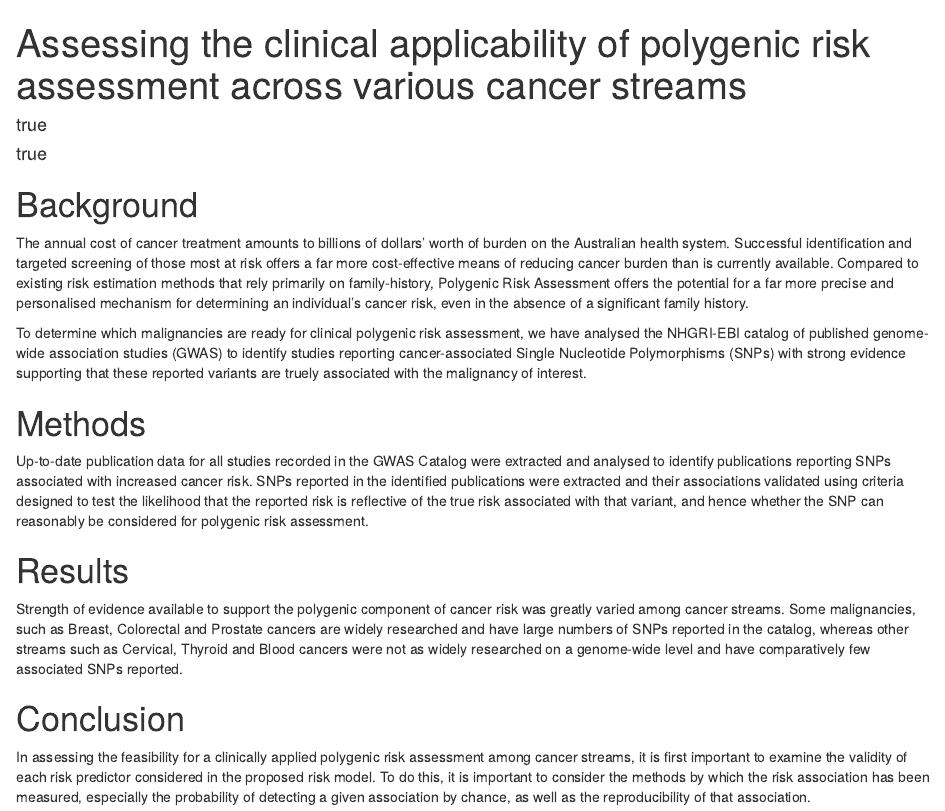
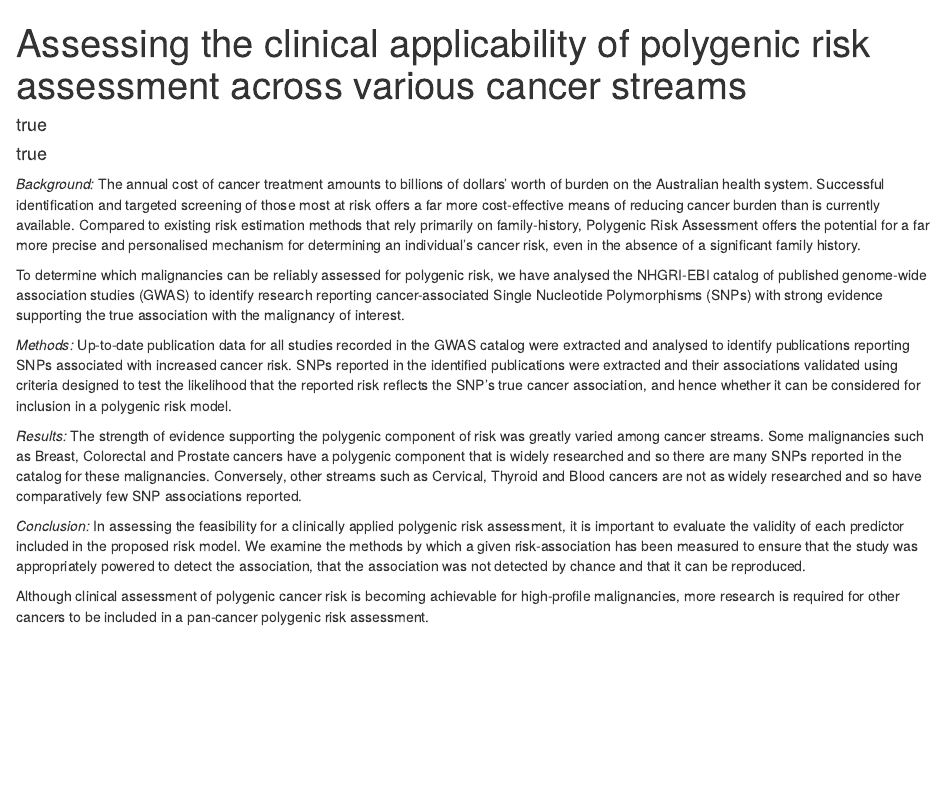
Before and after one commit to mogranjm/gwascat_analysis, an R Markdown document (reporting/KConFab Abstract/KConFab Abstract.Rmd): the page in a window 1100 px wide, from its top. Rendered offline with R 4.5, knitr and Pandoc, with nearby package versions; drawn as R Markdown's standard HTML page in place of the format the file asks for; some code elsewhere in the file could not run offline.

Commit message:
abstract draft for review

````diff
--- a/reporting/KConFab Abstract/KConFab Abstract.Rmd
+++ b/reporting/KConFab Abstract/KConFab Abstract.Rmd
@@ -147,16 +147,14 @@ gwas_classified <- cancer_classes %>%
 blood_pubs <- gwas_classified %>% filter(blood==TRUE)
 ```
 
-# Background
-The annual cost of cancer treatment amounts to billions of dollars' worth of burden on the Australian health system. Successful identification and targeted screening of those most at risk offers a far more cost-effective means of reducing cancer burden than is currently available. Compared to existing risk estimation methods that rely primarily on family-history, Polygenic Risk Assessment offers the potential for a far more precise and personalised mechanism for determining an individual's cancer risk, even in the absence of a significant family history.
+*Background:* The annual cost of cancer treatment amounts to billions of dollars' worth of burden on the Australian health system. Successful identification and targeted screening of those most at risk offers a far more cost-effective means of reducing cancer burden than is currently available. Compared to existing risk estimation methods that rely primarily on family-history, Polygenic Risk Assessment offers the potential for a far more precise and personalised mechanism for determining an individual's cancer risk, even in the absence of a significant family history.
 
-To determine which malignancies are ready for clinical polygenic risk assessment, we have analysed the NHGRI-EBI catalog of published genome-wide association studies (GWAS) to identify studies reporting cancer-associated Single Nucleotide Polymorphisms (SNPs) with strong evidence supporting that these reported variants are truely associated with the malignancy of interest.
+To determine which malignancies can be reliably assessed for polygenic risk, we have analysed the NHGRI-EBI catalog of published genome-wide association studies (GWAS) to identify research reporting cancer-associated Single Nucleotide Polymorphisms (SNPs) with strong evidence supporting the true association with the malignancy of interest.
 
-# Methods
-Up-to-date publication data for all studies recorded in the GWAS Catalog were extracted and analysed to identify publications reporting SNPs associated with increased cancer risk. SNPs reported in the identified publications were extracted and their associations validated using criteria designed to test the likelihood that the reported risk is reflective of the true risk associated with that variant, and hence whether the SNP can reasonably be considered for polygenic risk assessment.
+*Methods:* Up-to-date publication data for all studies recorded in the GWAS catalog were extracted and analysed to identify publications reporting SNPs associated with increased cancer risk. SNPs reported in the identified publications were extracted and their associations validated using criteria designed to test the likelihood that the reported risk reflects the SNP's true cancer association, and hence whether it can be considered for inclusion in a polygenic risk model.
 
-# Results
-Strength of evidence available to support the polygenic component of cancer risk was greatly varied among cancer streams. Some malignancies, such as Breast, Colorectal and Prostate cancers are widely researched and have large numbers of SNPs reported in the catalog, whereas other streams such as Cervical, Thyroid and Blood cancers were not as widely researched on a genome-wide level and have comparatively few associated SNPs reported.
+*Results:* The strength of evidence supporting the polygenic component of risk was greatly varied among cancer streams. Some malignancies such as Breast, Colorectal and Prostate cancers have a polygenic component that is widely researched and so there are many SNPs reported in the catalog for these malignancies. Conversely, other streams such as Cervical, Thyroid and Blood cancers are not as widely researched and so have comparatively few SNP associations reported.
 
-# Conclusion
-In assessing the feasibility for a clinically applied polygenic risk assessment among cancer streams, it is first important to examine the validity of each risk predictor considered in the proposed risk model. To do this, it is important to consider the methods by which the risk association has been measured, especially the probability of detecting a given association by chance, as well as the reproducibility of that association.
+*Conclusion:* In assessing the feasibility for a clinically applied polygenic risk assessment, it is important to evaluate the validity of each predictor included in the proposed risk model. We examine the methods by which a given risk-association has been measured to ensure that the study was appropriately powered to detect the association, that the association was not detected by chance and that it can be reproduced.
+
+Although clinical assessment of polygenic cancer risk is becoming achievable for high-profile malignancies, more research is required for other cancers to be included in a pan-cancer polygenic risk assessment.
````
Also changed, not shown: reporting/KConFab Abstract/SNP-Publication md table.R (added, +10 -0 lines).
